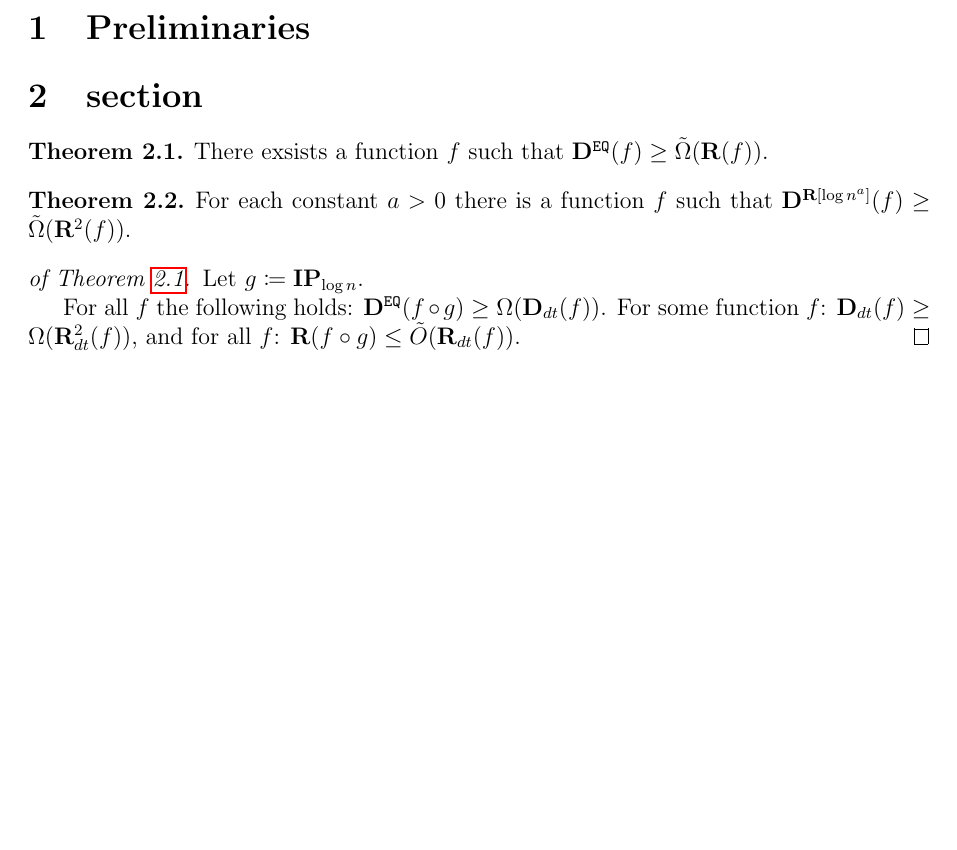
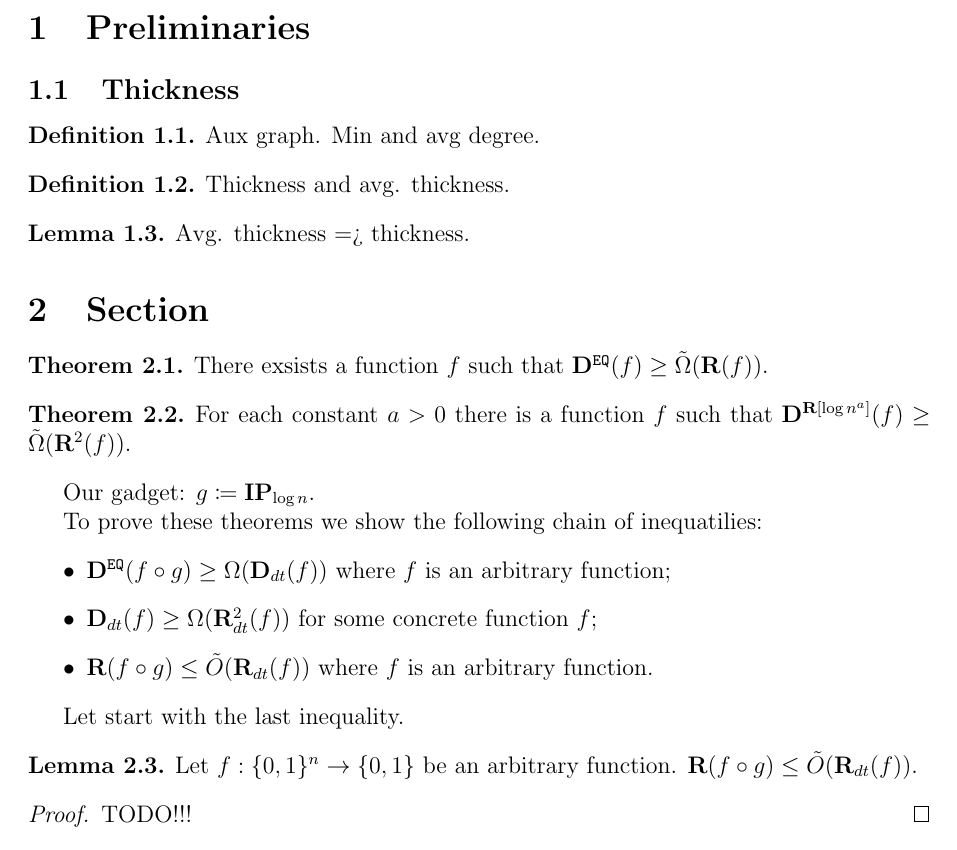
Before and after one commit to ivmihajlin/rpc, a LaTeX document (main.tex, which reads parts/prelim.tex, parts/text.tex): part of the page, cut so that both start at the same text, the shorter picture padded with empty space. Compiled offline with pdfLaTeX.

Commit message:
надо бы структуру сделать

```diff
--- a/parts/prelim.tex
+++ b/parts/prelim.tex
@@ -1 +1,17 @@
 \section{Preliminaries}
+
+\subsection{Thickness}
+
+\begin{definition}
+    Aux graph. Min and avg degree.
+\end{definition}
+
+
+\begin{definition}
+    Thickness and avg. thickness.
+\end{definition}
+
+
+\begin{lemma}
+    Avg. thickness => thickness.
+\end{lemma}
--- a/parts/text.tex
+++ b/parts/text.tex
@@ -10,3 +10,28 @@
     \tilde{\Omega}(\R^2(f))$.
 \end{theorem}
 
+Our gadget: $g \coloneqq \IP_{\log n}$.
+
+To prove these theorems we show the following chain of inequatilies:
+\begin{itemize}
+    \item $\D^{\EQ}(f \circ g) \ge \Omega(\D_{dt}(f))$ where $f$ is an arbitrary function;
+    \item $\D_{dt}(f) \ge \Omega(\R_{dt}^2(f))$ for some concrete function $f$;
+    \item $\R(f \circ g) \le \tilde{O}(\R_{dt}(f))$ where $f$ is an arbitrary function.
+\end{itemize}
+
+
+
+Let start with the last inequality.
+
+\begin{lemma}
+    \label{lm:random_dt}
+    Let $f:\{0, 1\}^n \to \{0, 1\}$ be an arbitrary function. $\R(f \circ g) \le \tilde{O}(\R_{dt}(f))$.
+\end{lemma}
+
+\begin{proof}
+    TODO!!!
+\end{proof}
+
+\begin{lemma}[\ref{!!!}]
+    \label{lm:dt_rt_sep}
+    There exists a function such that $\D_{dt}(f) \ge \Omega(\R_{dt}^2(f))$.
@@ -13,6 +49,2 @@
 
 \begin{proof}[of Theorem \ref{th:eq_oracle}]
-    Let $g \coloneqq \IP_{\log n}$.
-
-    For all $f$ the following holds: $\D^{\EQ}(f \circ g) \ge \Omega(\D_{dt}(f))$. For some function $f$:
-    $\D_{dt}(f) \ge \Omega(\R_{dt}^2(f))$, and for all $f$: $\R(f \circ g) \le \tilde{O}(\R_{dt}(f))$.
```
Also changed, not shown: parts/text.tex (16 more changed lines).
